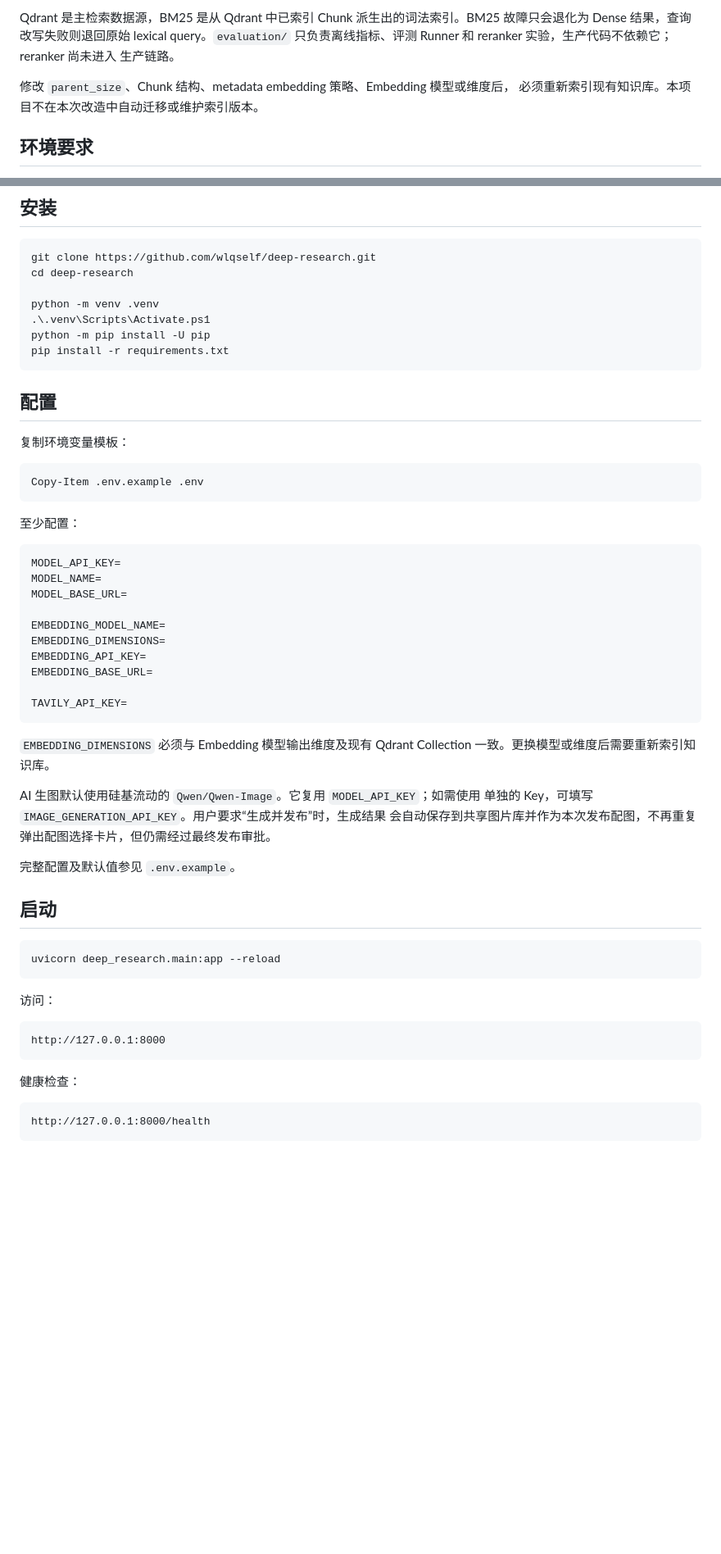
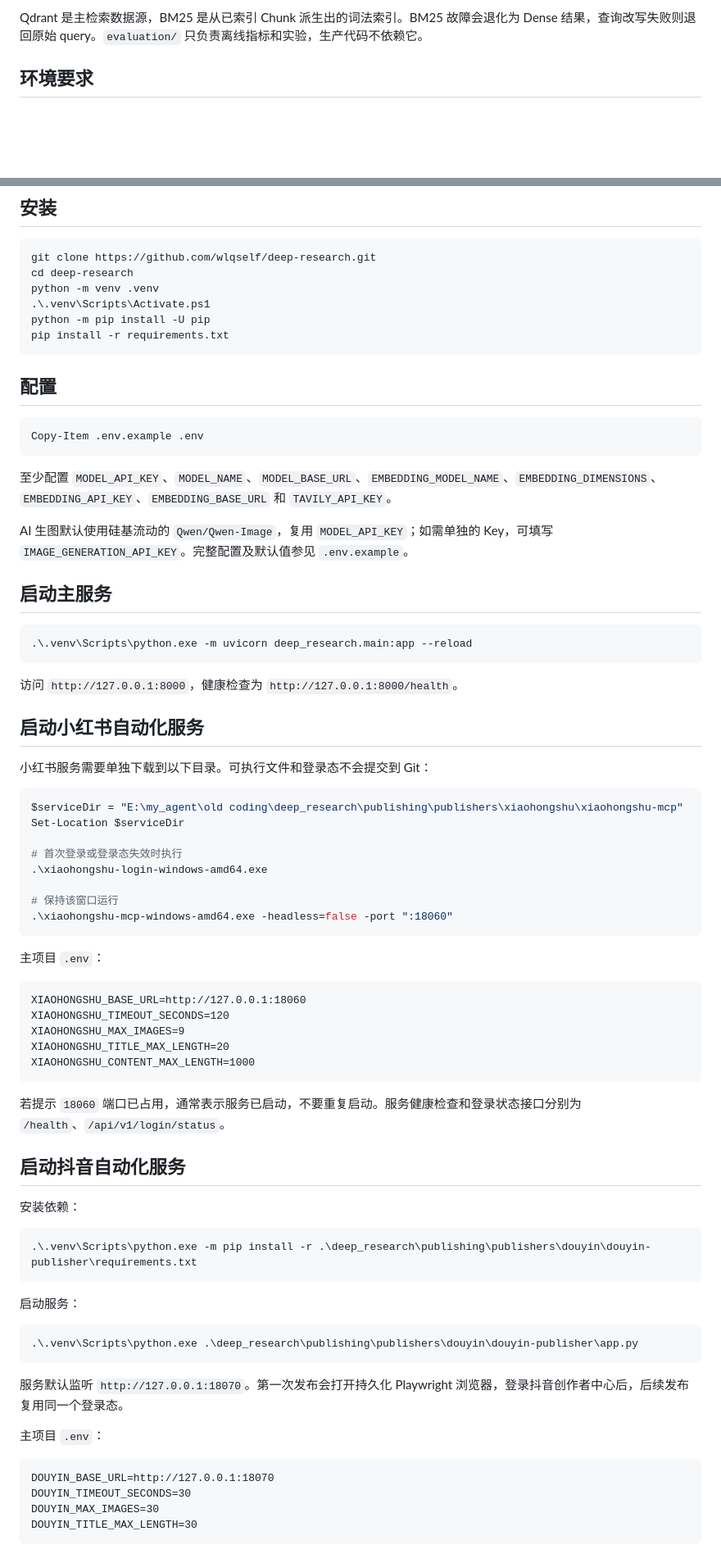
Before and after one commit to wlqself/deep-research, a Markdown page: README.md, 2 parts joined by grey strips. Shown at 82% size. GitHub-like rendering; blank space fills up the shorter version.

````diff
--- a/README.md
+++ b/README.md
@@ -65,11 +84,5 @@ BM25；Chunk Embedding 使用 metadata 加权文本；Dense 与 BM25 的 ID 排
 
-Qdrant 是主检索数据源，BM25 是从 Qdrant 中已索引 Chunk 派生出的词法索引。BM25
-故障只会退化为 Dense 结果，查询改写失败则退回原始 lexical query。`evaluation/`
-只负责离线指标、评测 Runner 和 reranker 实验，生产代码不依赖它；reranker 尚未进入
-生产链路。
-
-修改 `parent_size`、Chunk 结构、metadata embedding 策略、Embedding 模型或维度后，
-必须重新索引现有知识库。本项目不在本次改造中自动迁移或维护索引版本。
+Qdrant 是主检索数据源，BM25 是从已索引 Chunk 派生出的词法索引。BM25 故障会退化为 Dense 结果，查询改写失败则退回原始 query。`evaluation/` 只负责离线指标和实验，生产代码不依赖它。
 
 ## 环境要求
 
@@ -85,7 +98,6 @@ Qdrant 使用本地磁盘模式，不需要单独启动 Qdrant Server。
 ```powershell
 git clone https://github.com/wlqself/deep-research.git
 cd deep-research
-
 python -m venv .venv
 .\.venv\Scripts\Activate.ps1
 python -m pip install -U pip
@@ -94,50 +106,70 @@ pip install -r requirements.txt
 
 ## 配置
 
-复制环境变量模板：
-
 ```powershell
 Copy-Item .env.example .env
 ```
 
-至少配置：
+至少配置 `MODEL_API_KEY`、`MODEL_NAME`、`MODEL_BASE_URL`、`EMBEDDING_MODEL_NAME`、`EMBEDDING_DIMENSIONS`、`EMBEDDING_API_KEY`、`EMBEDDING_BASE_URL` 和 `TAVILY_API_KEY`。
+
+AI 生图默认使用硅基流动的 `Qwen/Qwen-Image`，复用 `MODEL_API_KEY`；如需单独的 Key，可填写 `IMAGE_GENERATION_API_KEY`。完整配置及默认值参见 `.env.example`。
+
+## 启动主服务
+
+```powershell
+.\.venv\Scripts\python.exe -m uvicorn deep_research.main:app --reload
+```
+
+访问 `http://127.0.0.1:8000`，健康检查为 `http://127.0.0.1:8000/health`。
+
+## 启动小红书自动化服务
+
+小红书服务需要单独下载到以下目录。可执行文件和登录态不会提交到 Git：
+
+```powershell
+$serviceDir = "E:\my_agent\old coding\deep_research\publishing\publishers\xiaohongshu\xiaohongshu-mcp"
+Set-Location $serviceDir
+
+# 首次登录或登录态失效时执行
+.\xiaohongshu-login-windows-amd64.exe
+
+# 保持该窗口运行
+.\xiaohongshu-mcp-windows-amd64.exe -headless=false -port ":18060"
+```
+
+主项目 `.env`：
 
 ```dotenv
-MODEL_API_KEY=
-MODEL_NAME=
-MODEL_BASE_URL=
-
-EMBEDDING_MODEL_NAME=
-EMBEDDING_DIMENSIONS=
-EMBEDDING_API_KEY=
-EMBEDDING_BASE_URL=
-
-TAVILY_API_KEY=
+XIAOHONGSHU_BASE_URL=http://127.0.0.1:18060
+XIAOHONGSHU_TIMEOUT_SECONDS=120
+XIAOHONGSHU_MAX_IMAGES=9
+XIAOHONGSHU_TITLE_MAX_LENGTH=20
+XIAOHONGSHU_CONTENT_MAX_LENGTH=1000
 ```
 
-`EMBEDDING_DIMENSIONS` 必须与 Embedding 模型输出维度及现有 Qdrant Collection
-一致。更换模型或维度后需要重新索引知识库。
+若提示 `18060` 端口已占用，通常表示服务已启动，不要重复启动。服务健康检查和登录状态接口分别为 `/health`、`/api/v1/login/status`。
 
-AI 生图默认使用硅基流动的 `Qwen/Qwen-Image`。它复用 `MODEL_API_KEY`；如需使用
-单独的 Key，可填写 `IMAGE_GENERATION_API_KEY`。用户要求“生成并发布”时，生成结果
-会自动保存到共享图片库并作为本次发布配图，不再重复弹出配图选择卡片，但仍需经过最终发布审批。
+## 启动抖音自动化服务
 
-完整配置及默认值参见 `.env.example`。
-
-## 启动
+安装依赖：
 
 ```powershell
-uvicorn deep_research.main:app --reload
+.\.venv\Scripts\python.exe -m pip install -r .\deep_research\publishing\publishers\douyin\douyin-publisher\requirements.txt
 ```
 
-访问：
+启动服务：
 
-```text
-http://127.0.0.1:8000
+```powershell
+.\.venv\Scripts\python.exe .\deep_research\publishing\publishers\douyin\douyin-publisher\app.py
 ```
 
-健康检查：
+服务默认监听 `http://127.0.0.1:18070`。第一次发布会打开持久化 Playwright 浏览器，登录抖音创作者中心后，后续发布复用同一个登录态。
 
-```text
-http://127.0.0.1:8000/health
+主项目 `.env`：
+
+```dotenv
+DOUYIN_BASE_URL=http://127.0.0.1:18070
+DOUYIN_TIMEOUT_SECONDS=30
+DOUYIN_MAX_IMAGES=30
+DOUYIN_TITLE_MAX_LENGTH=30
 ```
````
Also changed, not shown: other parts of README.md (+81 -59 lines).
